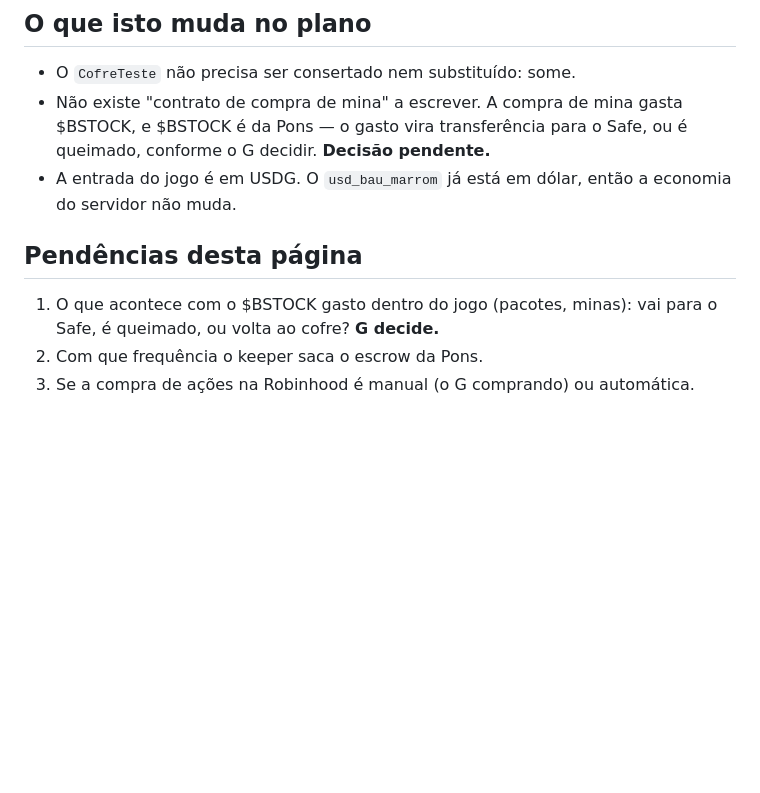
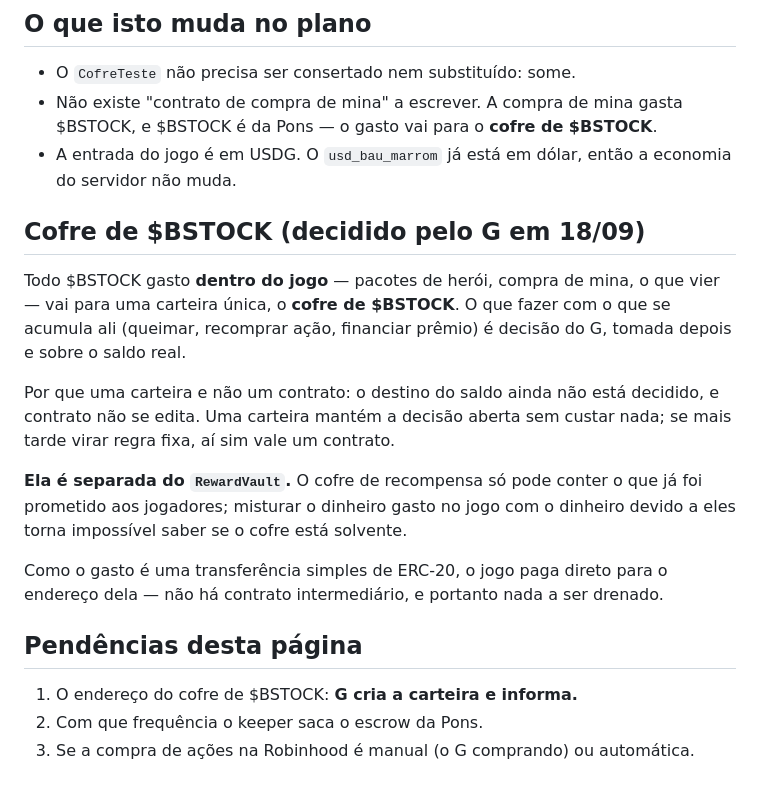
Before and after one commit to guilhermain/robinhood-game, a Markdown page: bombstock/ECONOMIA_MAINNET.md, the part around the change. GitHub-like rendering; blank space fills up the shorter version.

Commit message:
cofre de BSTOCK: o gasto dentro do jogo vai para uma carteira unica

```diff
--- a/bombstock/ECONOMIA_MAINNET.md
+++ b/bombstock/ECONOMIA_MAINNET.md
@@ -65,13 +65,29 @@ Repare que **três dos cinco dependem do Safe**. Não é burocracia: é o ponto
 
 - O `CofreTeste` não precisa ser consertado nem substituído: some.
 - Não existe "contrato de compra de mina" a escrever. A compra de mina gasta
-  $BSTOCK, e $BSTOCK é da Pons — o gasto vira transferência para o Safe, ou é
-  queimado, conforme o G decidir. **Decisão pendente.**
+  $BSTOCK, e $BSTOCK é da Pons — o gasto vai para o **cofre de $BSTOCK**.
 - A entrada do jogo é em USDG. O `usd_bau_marrom` já está em dólar, então a
   economia do servidor não muda.
 
+## Cofre de $BSTOCK (decidido pelo G em 18/09)
+
+Todo $BSTOCK gasto **dentro do jogo** — pacotes de herói, compra de mina, o que
+vier — vai para uma carteira única, o **cofre de $BSTOCK**. O que fazer com o
+que se acumula ali (queimar, recomprar ação, financiar prêmio) é decisão do G,
+tomada depois e sobre o saldo real.
+
+Por que uma carteira e não um contrato: o destino do saldo ainda não está
+decidido, e contrato não se edita. Uma carteira mantém a decisão aberta sem
+custar nada; se mais tarde virar regra fixa, aí sim vale um contrato.
+
+**Ela é separada do `RewardVault`.** O cofre de recompensa só pode conter o que
+já foi prometido aos jogadores; misturar o dinheiro gasto no jogo com o dinheiro
+devido a eles torna impossível saber se o cofre está solvente.
+
+Como o gasto é uma transferência simples de ERC-20, o jogo paga direto para o
+endereço dela — não há contrato intermediário, e portanto nada a ser drenado.
+
 ## Pendências desta página
-1. O que acontece com o $BSTOCK gasto dentro do jogo (pacotes, minas): vai para
-   o Safe, é queimado, ou volta ao cofre? **G decide.**
+1. O endereço do cofre de $BSTOCK: **G cria a carteira e informa.**
 2. Com que frequência o keeper saca o escrow da Pons.
 3. Se a compra de ações na Robinhood é manual (o G comprando) ou automática.
```
